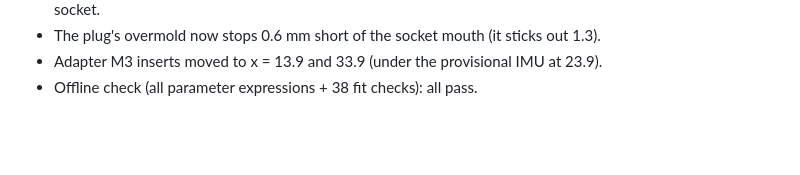
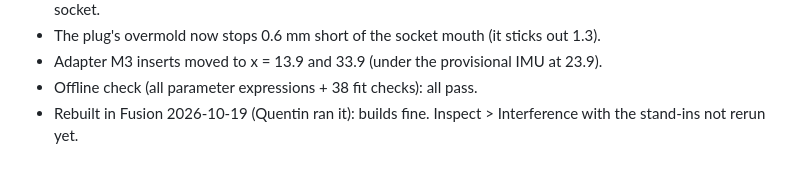
Before and after one commit to steveyme19/barbell-tracker, a Markdown page: hardware/enclosure.md, the part around the change. GitHub-like rendering; blank space fills up the shorter version.

Commit message:
enclosure.md: pod_v1 rebuilt in Fusion with the measured parts
Co-Authored-By: Claude Opus 5.5 <noreply@anthropic.com>

```diff
--- a/hardware/enclosure.md
+++ b/hardware/enclosure.md
@@ -248,3 +248,4 @@ What changed in the model:
 - The plug's overmold now stops 0.6 mm short of the socket mouth (it sticks out 1.3).
 - Adapter M3 inserts moved to x = 13.9 and 33.9 (under the provisional IMU at 23.9).
 - Offline check (all parameter expressions + 38 fit checks): all pass.
+- Rebuilt in Fusion 2026-10-19 (Quentin ran it): builds fine. Inspect > Interference with the stand-ins not rerun yet.
```
